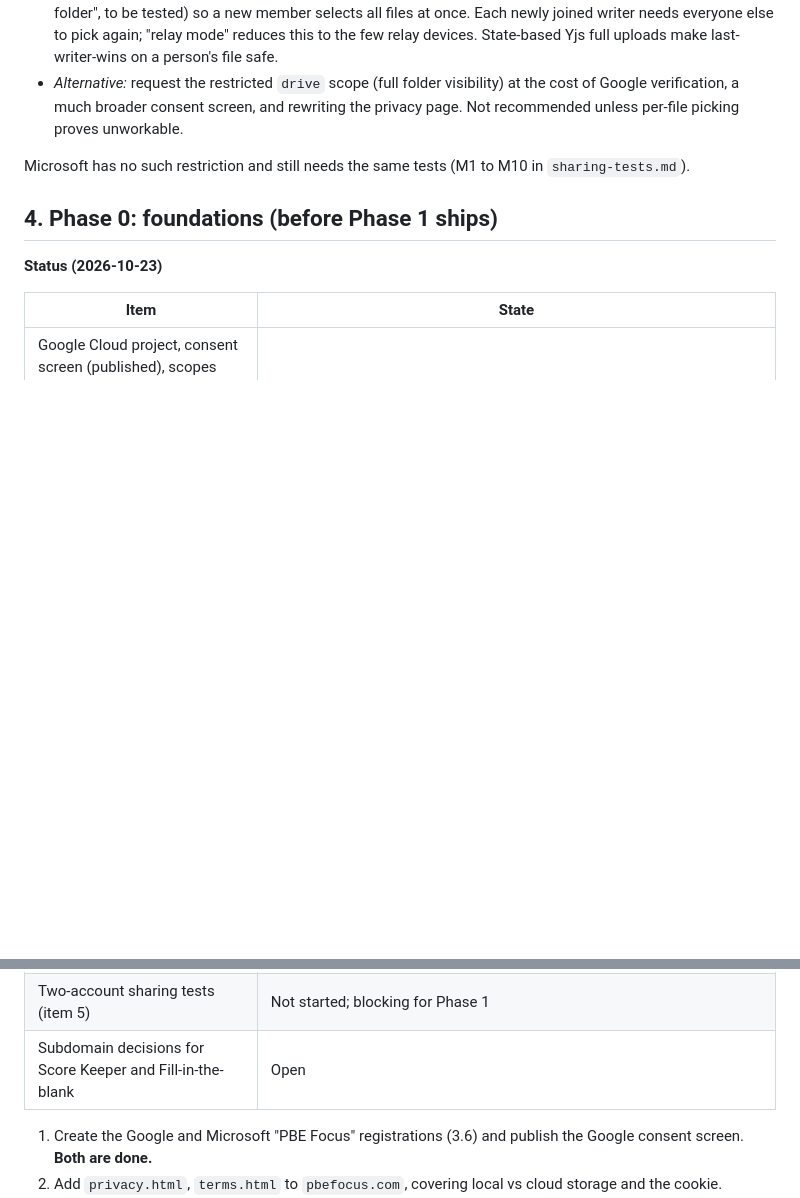
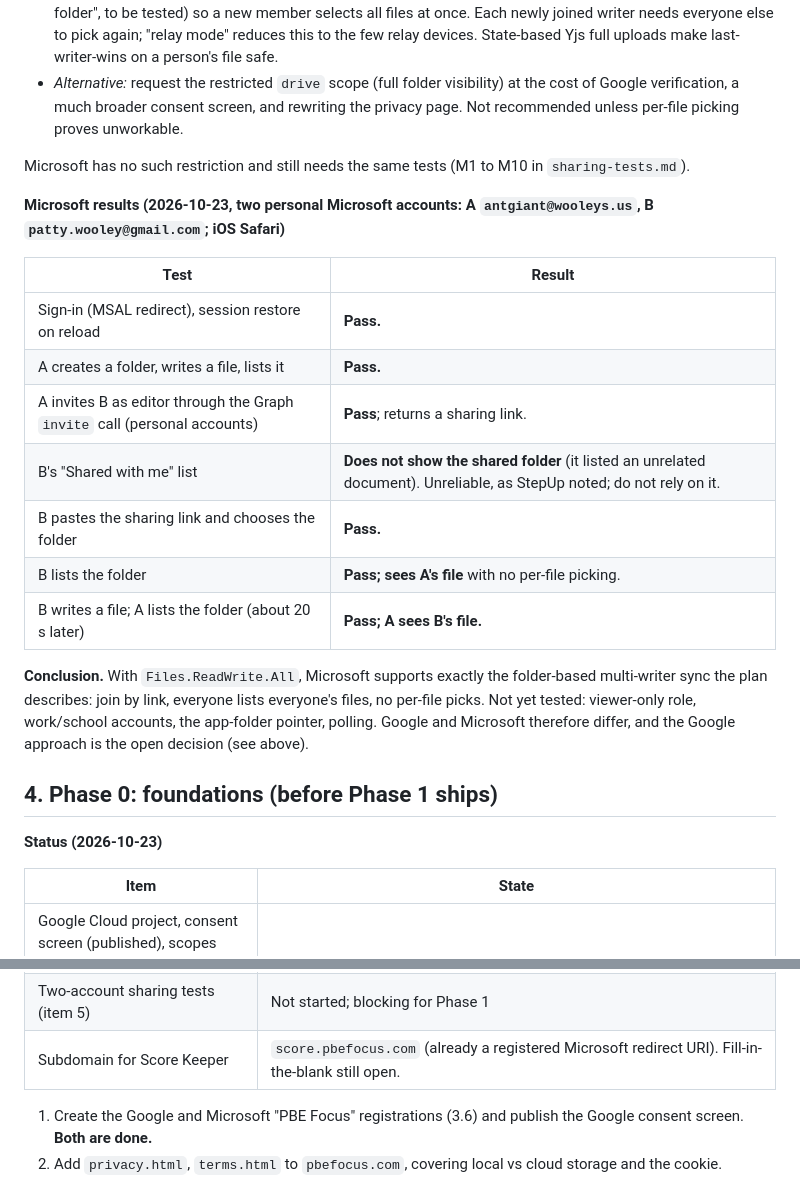
Before and after one commit to antgiant/pbefocus.com, a Markdown page: docs/unified-storage-plan.md, 2 parts joined by grey strips. Drawn GitHub-style; blank space fills up the shorter version.

Commit message:
Plan: record Microsoft sharing results and the Score Keeper subdomain
Co-Authored-By: Claude Sonnet 5.5 <noreply@anthropic.com>
Claude-Session: https://claude.ai/code/session_01RPcq7cpzVEjDWbzQvQa2ZA

```diff
--- a/docs/unified-storage-plan.md
+++ b/docs/unified-storage-plan.md
@@ -254,6 +254,22 @@ everyone's files by listing the folder) **does not work on Google with `drive.fi
 
 Microsoft has no such restriction and still needs the same tests (M1 to M10 in `sharing-tests.md`).
 
+**Microsoft results (2026-10-23, two personal Microsoft accounts: A `antgiant@wooleys.us`, B `patty.wooley@gmail.com`; iOS Safari)**
+
+| Test | Result |
+|---|---|
+| Sign-in (MSAL redirect), session restore on reload | **Pass.** |
+| A creates a folder, writes a file, lists it | **Pass.** |
+| A invites B as editor through the Graph `invite` call (personal accounts) | **Pass**; returns a sharing link. |
+| B's "Shared with me" list | **Does not show the shared folder** (it listed an unrelated document). Unreliable, as StepUp noted; do not rely on it. |
+| B pastes the sharing link and chooses the folder | **Pass.** |
+| B lists the folder | **Pass; sees A's file** with no per-file picking. |
+| B writes a file; A lists the folder (about 20 s later) | **Pass; A sees B's file.** |
+
+**Conclusion.** With `Files.ReadWrite.All`, Microsoft supports exactly the folder-based multi-writer sync the plan describes: join by link,
+everyone lists everyone's files, no per-file picks. Not yet tested: viewer-only role, work/school accounts, the app-folder pointer, polling.
+Google and Microsoft therefore differ, and the Google approach is the open decision (see above).
+
 ## 4. Phase 0: foundations (before Phase 1 ships)
 
 **Status (2026-10-23)**
@@ -270,7 +286,7 @@ Microsoft has no such restriction and still needs the same tests (M1 to M10 in `
 | Microsoft publisher-domain file | `/.well-known/microsoft-identity-association.json` on pbefocus.com (commit `394ad82` on `main`); verification confirmed by the owner. |
 | Shared module (`shared/storage/`), vendoring script | Not started |
 | Two-account sharing tests (item 5) | Not started; blocking for Phase 1 |
-| Subdomain decisions for Score Keeper and Fill-in-the-blank | Open |
+| Subdomain for Score Keeper | `score.pbefocus.com` (already a registered Microsoft redirect URI). Fill-in-the-blank still open. |
 
 1. Create the Google and Microsoft "PBE Focus" registrations (3.6) and publish the Google consent screen. **Both are done.**
 2. Add `privacy.html`, `terms.html` to `pbefocus.com`, covering local vs cloud storage and the cookie.
```
